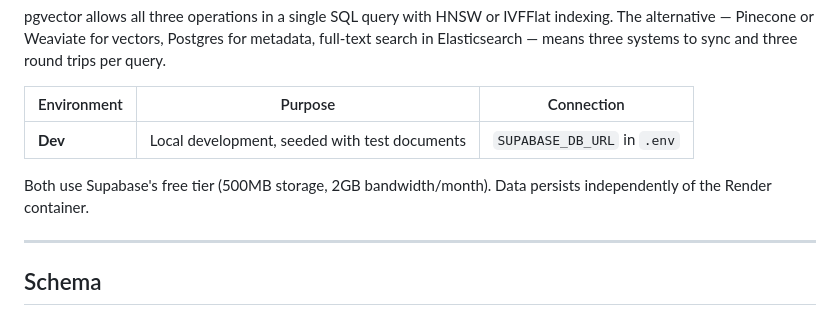
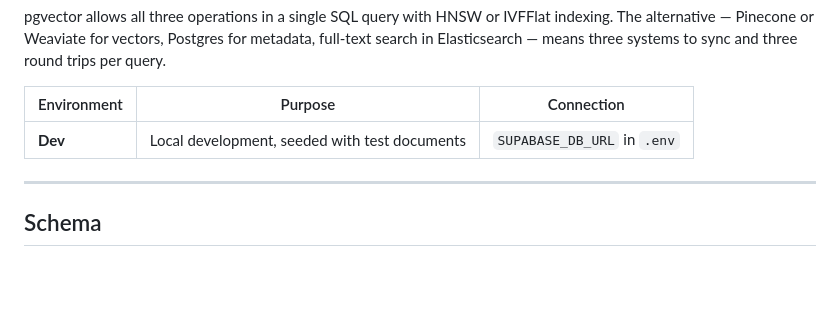
Before and after one commit to haydennguyenn/accounting-knowledge-assistant, a Markdown page: docs/DATABASE.md, the part around the change. Rendered like a GitHub page; blank space fills up the shorter version.

```diff
--- a/docs/DATABASE.md
+++ b/docs/DATABASE.md
@@ -18,8 +18,6 @@ pgvector allows all three operations in a single SQL query with HNSW or IVFFlat
 | Environment | Purpose | Connection |
 |-------------|---------|------------|
 | **Dev** | Local development, seeded with test documents | `SUPABASE_DB_URL` in `.env` |
-
-Both use Supabase's free tier (500MB storage, 2GB bandwidth/month). Data persists independently of the Render container.
 
 ---
 
```
Also changed, not shown: docs/EVALUATION.md (+0 -2 lines).
